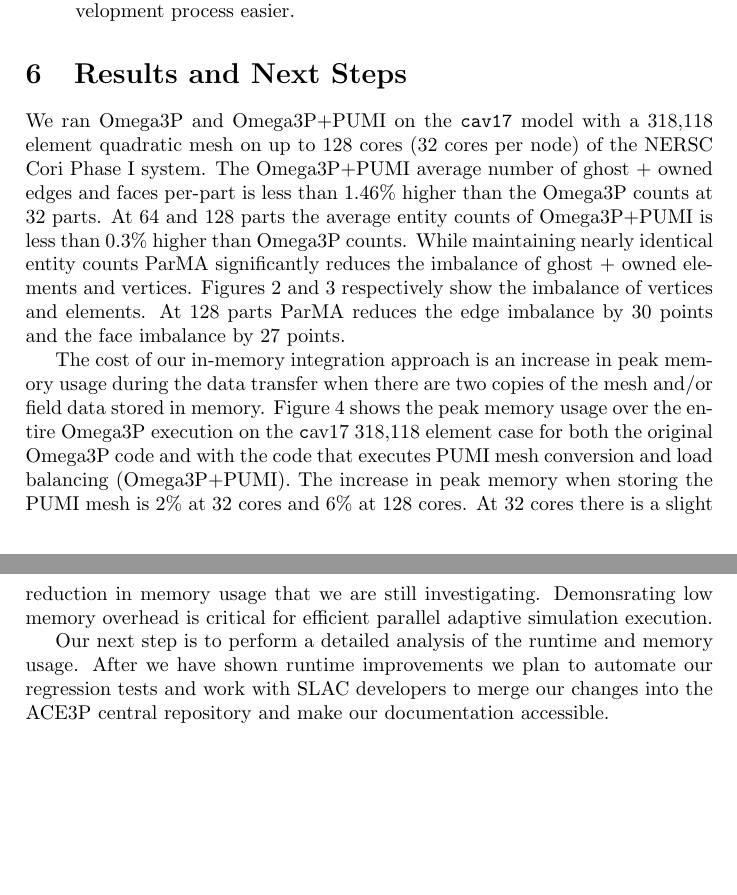
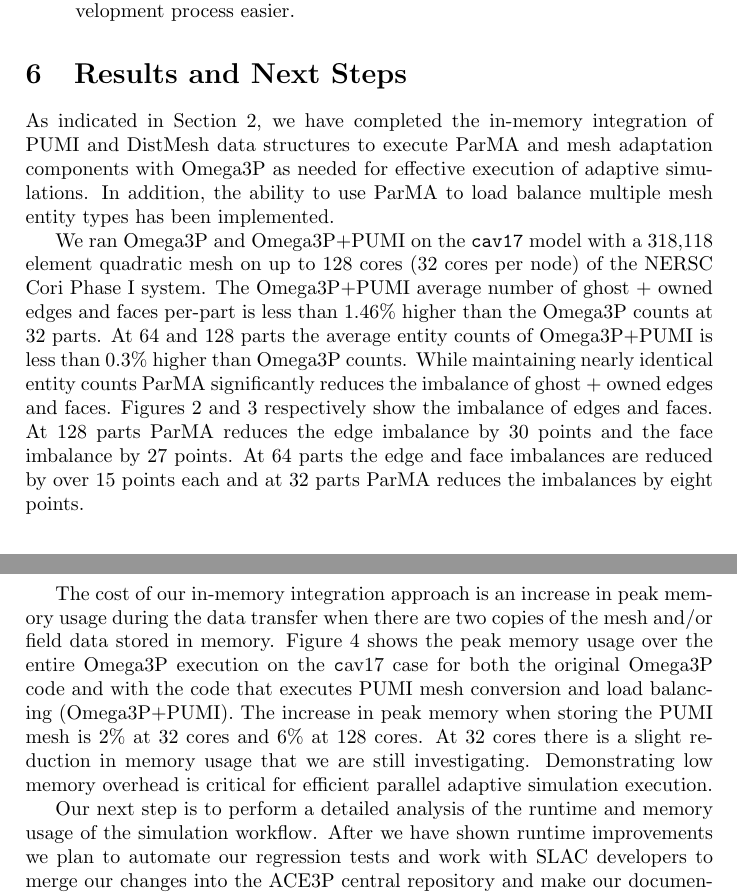
Before and after one commit to SCOREC/pumi-docs, a LaTeX document (ace3p_progress_report/progress.tex): two parts of pages 5 and 6 of 8, joined at a grey line, cut so that both start at the same text, the shorter picture padded with empty space. Compiled offline with pdfLaTeX.

Commit message:
Mark's results edits

```diff
--- a/ace3p_progress_report/progress.tex
+++ b/ace3p_progress_report/progress.tex
@@ -256,6 +256,13 @@ encountered:
 
 \section{Results and Next Steps}\label{sec:results}
 
+As indicated in Section~\ref{sec:inmem}, we have completed the in-memory
+integration of PUMI and DistMesh data structures to execute ParMA and mesh
+adaptation components with Omega3P as needed for effective execution of adaptive
+simulations.
+In addition, the ability to use ParMA to load balance multiple mesh entity
+types has been implemented.
+
 We ran Omega3P and Omega3P+PUMI on the \texttt{cav17} model with a 318,118
 element quadratic mesh on up to 128 cores (32 cores per node) of the NERSC Cori
 Phase I system.
@@ -264,11 +271,13 @@ is less than 1.46\% higher than the Omega3P counts at 32 parts.
 At 64 and 128 parts the average entity counts of Omega3P+PUMI is less than 0.3\%
 higher than Omega3P counts.
 While maintaining nearly identical entity counts ParMA significantly reduces the
-imbalance of ghost + owned elements and vertices.
+imbalance of ghost + owned edges and faces.
 Figures~\ref{fig:vtx} and~\ref{fig:elm} respectively show the imbalance of
-vertices and elements.
+edges and faces.
 At 128 parts ParMA reduces the edge imbalance by 30 points and the face
 imbalance by 27 points.
+At 64 parts the edge and face imbalances are reduced by over 15 points each and
+at 32 parts ParMA reduces the imbalances by eight points.
 
 \begin{figure}[ht]
 \centering
@@ -286,14 +295,14 @@ The cost of our in-memory integration approach is an increase in peak memory
 usage during the data transfer when there are two copies of the mesh and/or
 field data stored in memory.
 Figure \ref{fig:memusage} shows the peak memory usage over the entire Omega3P
-execution on the {\texttt cav17} 318,118 element case for both the original
-Omega3P code and with the code that executes PUMI mesh conversion and load
-balancing (Omega3P+PUMI).
+execution on the {\texttt cav17} case for both the original Omega3P code and
+with the code that executes PUMI mesh conversion and load balancing
+(Omega3P+PUMI).
 The increase in peak memory when storing the PUMI mesh is 2\% at 32 cores and
 6\% at 128 cores.
 At 32 cores there is a slight reduction in memory usage that we are still
 investigating.
-Demonsrating low memory overhead is critical for efficient parallel adaptive
+Demonstrating low memory overhead is critical for efficient parallel adaptive
 simulation execution.
 
 \begin{figure}[ht]
@@ -304,7 +313,7 @@ simulation execution.
 \end{figure}
 
 Our next step is to perform a detailed analysis of the runtime and memory
-usage.
+usage of the simulation workflow.
 After we have shown runtime improvements we plan to automate our regression
 tests and work with SLAC developers to merge our changes into
 the ACE3P central repository and make our documentation accessible.
```
